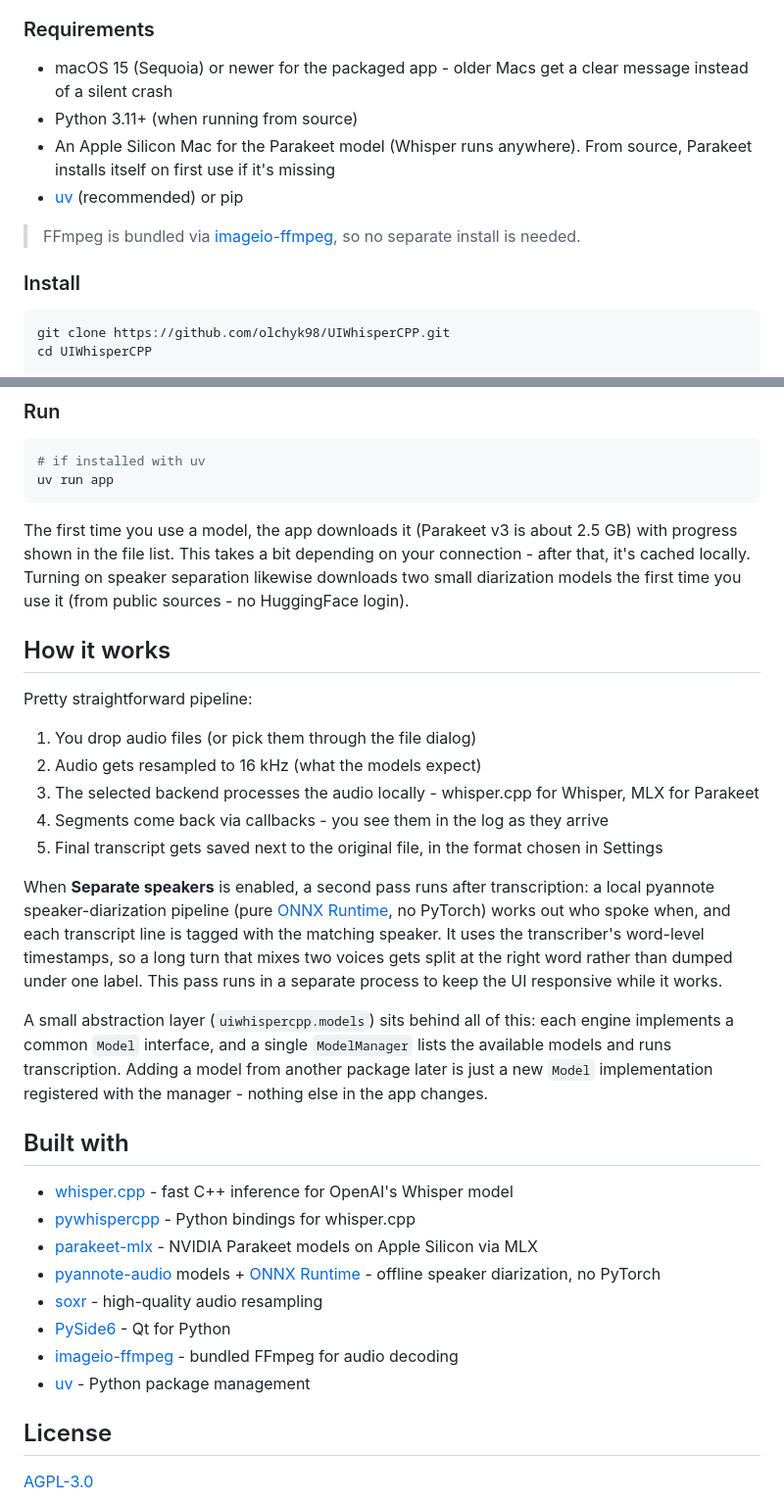
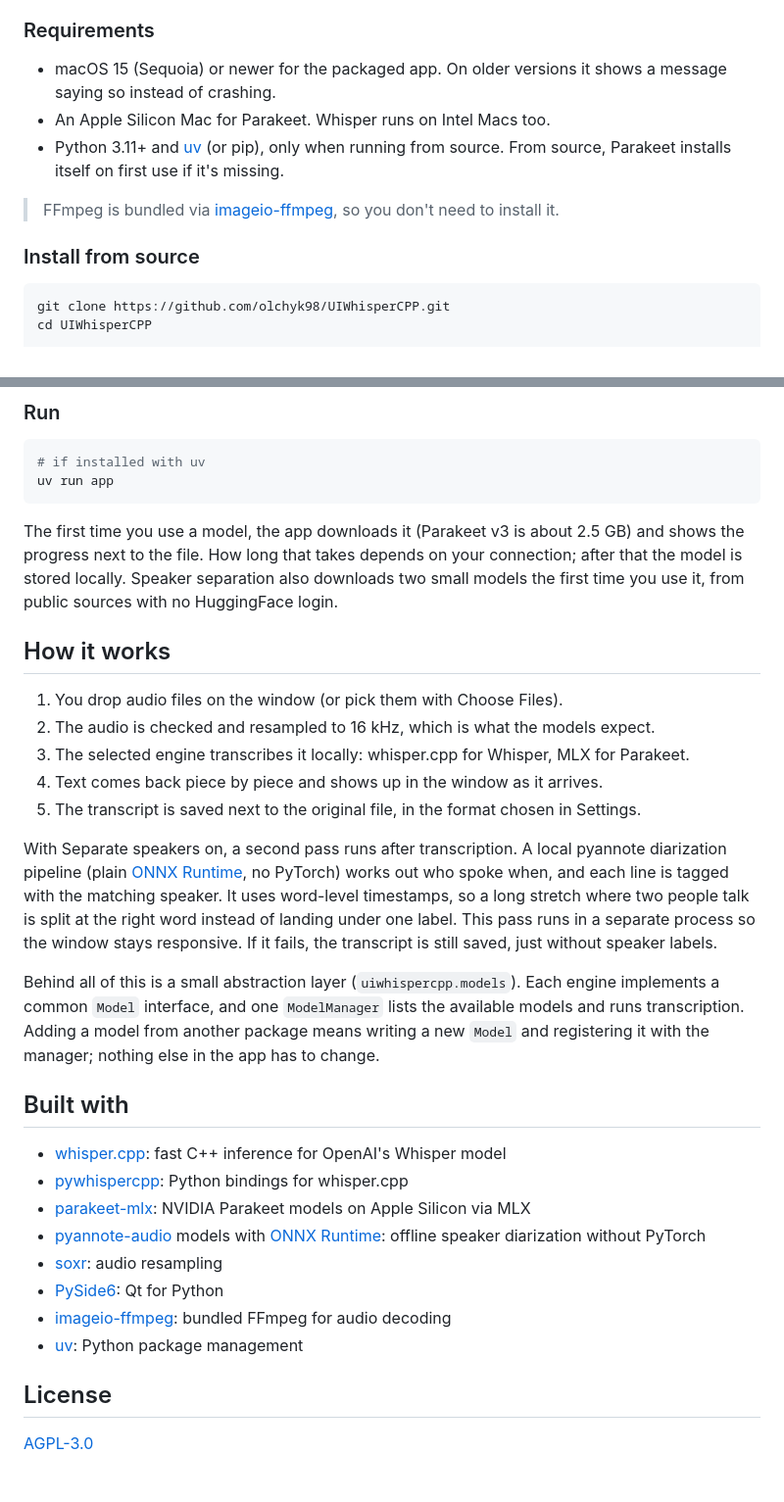
Before and after one commit to olchyk98/UIWhisperCPP, a Markdown page: README.md, 2 parts joined by grey strips. Shown at 98% size. Drawn GitHub-style; blank space fills up the shorter version.

````diff
--- a/README.md
+++ b/README.md
@@ -30,13 +44,12 @@ Everything runs on your machine. Your audio never leaves your computer.
 ### Requirements
 
-- macOS 15 (Sequoia) or newer for the packaged app - older Macs get a clear message instead of a silent crash
-- Python 3.11+ (when running from source)
-- An Apple Silicon Mac for the Parakeet model (Whisper runs anywhere). From source, Parakeet installs itself on first use if it's missing
-- [uv](https://docs.astral.sh/uv/) (recommended) or pip
+- macOS 15 (Sequoia) or newer for the packaged app. On older versions it shows a message saying so instead of crashing.
+- An Apple Silicon Mac for Parakeet. Whisper runs on Intel Macs too.
+- Python 3.11+ and [uv](https://docs.astral.sh/uv/) (or pip), only when running from source. From source, Parakeet installs itself on first use if it's missing.
 
-> FFmpeg is bundled via [imageio-ffmpeg](https://github.com/imageio/imageio-ffmpeg), so no separate install is needed.
+> FFmpeg is bundled via [imageio-ffmpeg](https://github.com/imageio/imageio-ffmpeg), so you don't need to install it.
 
-### Install
+### Install from source
 
 ```bash
 git clone https://github.com/olchyk98/UIWhisperCPP.git
@@ -56,32 +69,30 @@ pip install -e .
 uv run app
 ```
 
-The first time you use a model, the app downloads it (Parakeet v3 is about 2.5 GB) with progress shown in the file list. This takes a bit depending on your connection - after that, it's cached locally. Turning on speaker separation likewise downloads two small diarization models the first time you use it (from public sources - no HuggingFace login).
+The first time you use a model, the app downloads it (Parakeet v3 is about 2.5 GB) and shows the progress next to the file. How long that takes depends on your connection; after that the model is stored locally. Speaker separation also downloads two small models the first time you use it, from public sources with no HuggingFace login.
 
 ## How it works
 
-Pretty straightforward pipeline:
+1. You drop audio files on the window (or pick them with Choose Files).
+2. The audio is checked and resampled to 16 kHz, which is what the models expect.
+3. The selected engine transcribes it locally: whisper.cpp for Whisper, MLX for Parakeet.
+4. Text comes back piece by piece and shows up in the window as it arrives.
+5. The transcript is saved next to the original file, in the format chosen in Settings.
 
-1. You drop audio files (or pick them through the file dialog)
-2. Audio gets resampled to 16 kHz (what the models expect)
-3. The selected backend processes the audio locally - whisper.cpp for Whisper, MLX for Parakeet
-4. Segments come back via callbacks - you see them in the log as they arrive
-5. Final transcript gets saved next to the original file, in the format chosen in Settings
+With Separate speakers on, a second pass runs after transcription. A local pyannote diarization pipeline (plain [ONNX Runtime](https://onnxruntime.ai/), no PyTorch) works out who spoke when, and each line is tagged with the matching speaker. It uses word-level timestamps, so a long stretch where two people talk is split at the right word instead of landing under one label. This pass runs in a separate process so the window stays responsive. If it fails, the transcript is still saved, just without speaker labels.
 
-When **Separate speakers** is enabled, a second pass runs after transcription: a local pyannote speaker-diarization pipeline (pure [ONNX Runtime](https://onnxruntime.ai/), no PyTorch) works out who spoke when, and each transcript line is tagged with the matching speaker. It uses the transcriber's word-level timestamps, so a long turn that mixes two voices gets split at the right word rather than dumped under one label. This pass runs in a separate process to keep the UI responsive while it works.
-
-A small abstraction layer (`uiwhispercpp.models`) sits behind all of this: each engine implements a common `Model` interface, and a single `ModelManager` lists the available models and runs transcription. Adding a model from another package later is just a new `Model` implementation registered with the manager - nothing else in the app changes.
+Behind all of this is a small abstraction layer (`uiwhispercpp.models`). Each engine implements a common `Model` interface, and one `ModelManager` lists the available models and runs transcription. Adding a model from another package means writing a new `Model` and registering it with the manager; nothing else in the app has to change.
 
 ## Built with
 
-- [whisper.cpp](https://github.com/ggerganov/whisper.cpp) - fast C++ inference for OpenAI's Whisper model
-- [pywhispercpp](https://github.com/abdeladim-s/pywhispercpp) - Python bindings for whisper.cpp
-- [parakeet-mlx](https://github.com/senstella/parakeet-mlx) - NVIDIA Parakeet models on Apple Silicon via MLX
-- [pyannote-audio](https://github.com/pyannote/pyannote-audio) models + [ONNX Runtime](https://onnxruntime.ai/) - offline speaker diarization, no PyTorch
-- [soxr](https://github.com/dofuuz/python-soxr) - high-quality audio resampling
-- [PySide6](https://doc.qt.io/qtforpython-6/) - Qt for Python
-- [imageio-ffmpeg](https://github.com/imageio/imageio-ffmpeg) - bundled FFmpeg for audio decoding
-- [uv](https://docs.astral.sh/uv/) - Python package management
+- [whisper.cpp](https://github.com/ggerganov/whisper.cpp): fast C++ inference for OpenAI's Whisper model
+- [pywhispercpp](https://github.com/abdeladim-s/pywhispercpp): Python bindings for whisper.cpp
+- [parakeet-mlx](https://github.com/senstella/parakeet-mlx): NVIDIA Parakeet models on Apple Silicon via MLX
+- [pyannote-audio](https://github.com/pyannote/pyannote-audio) models with [ONNX Runtime](https://onnxruntime.ai/): offline speaker diarization without PyTorch
+- [soxr](https://github.com/dofuuz/python-soxr): audio resampling
+- [PySide6](https://doc.qt.io/qtforpython-6/): Qt for Python
+- [imageio-ffmpeg](https://github.com/imageio/imageio-ffmpeg): bundled FFmpeg for audio decoding
+- [uv](https://docs.astral.sh/uv/): Python package management
 
 ## License
 
````
Also changed, not shown: other parts of README.md (+29 -15 lines), docs/settings.png (added), docs/transcribing.png (added), docs/transcript.png (renamed from docs/screenshot-1.5.png), docs/welcome.png (added).
